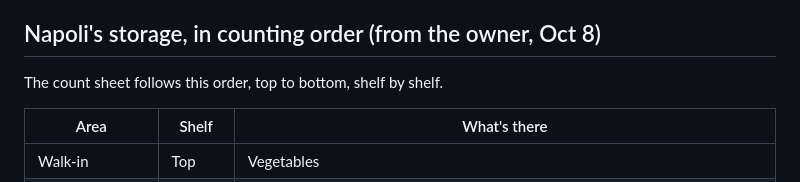
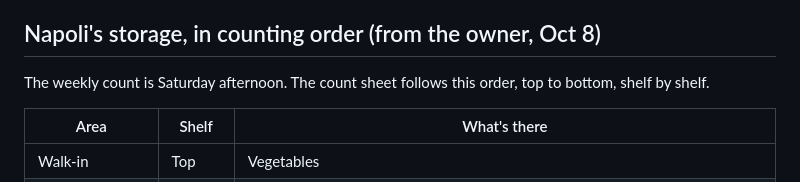
Before and after one commit to napolifoodtruck-rgb/restaurant-ops, a Markdown page: docs/inventory.md, the part around the change. Rendered like a GitHub page.

Commit message:
Inventory plan: the count is Saturday afternoon
Co-Authored-By: Claude Opus 5.5 <noreply@anthropic.com>
Claude-Session: https://claude.ai/code/session_012QtCuH8sg5nhk53sxrGFm3

```diff
--- a/docs/inventory.md
+++ b/docs/inventory.md
@@ -59,7 +59,7 @@ Each cause is repeated or ruled out over time. A cause that keeps showing up bec
 
 ## Napoli's storage, in counting order (from the owner, Oct 8)
 
-The count sheet follows this order, top to bottom, shelf by shelf.
+The weekly count is Saturday afternoon. The count sheet follows this order, top to bottom, shelf by shelf.
 
 | Area | Shelf | What's there |
 |---|---|---|
```
